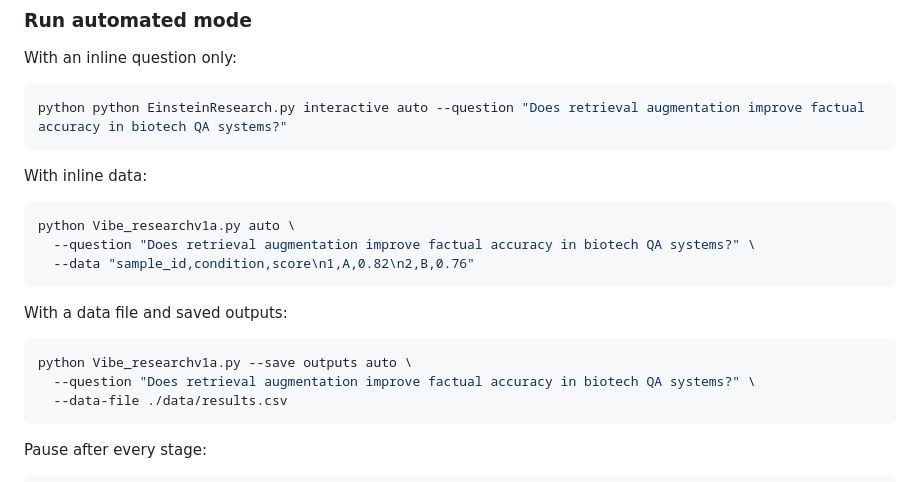
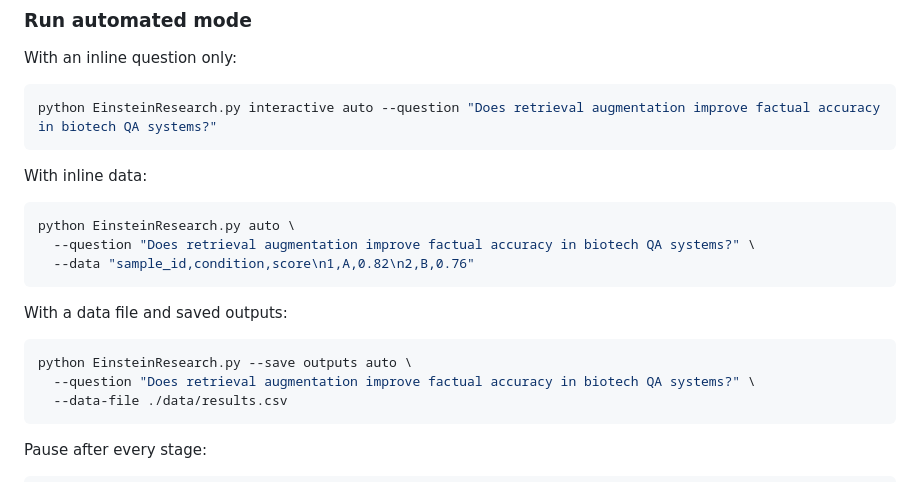
Before and after one commit to AIEpisteme/AI-Discovery-Program, a Markdown page: README.md, the part around the change. Drawn GitHub-style.

Commit message:
Fix command syntax in README for Python scripts

````diff
--- a/README.md
+++ b/README.md
@@ -180,13 +180,13 @@ python EinsteinResearch.py interactive --save outputs --model gpt-5.2 interactiv
 With an inline question only:
 
 ```bash
-python python EinsteinResearch.py interactive auto --question "Does retrieval augmentation improve factual accuracy in biotech QA systems?"
+python EinsteinResearch.py interactive auto --question "Does retrieval augmentation improve factual accuracy in biotech QA systems?"
 ```
 
 With inline data:
 
 ```bash
-python Vibe_researchv1a.py auto \
+python EinsteinResearch.py auto \
   --question "Does retrieval augmentation improve factual accuracy in biotech QA systems?" \
   --data "sample_id,condition,score\n1,A,0.82\n2,B,0.76"
 ```
@@ -194,7 +194,7 @@ python Vibe_researchv1a.py auto \
 With a data file and saved outputs:
 
 ```bash
-python Vibe_researchv1a.py --save outputs auto \
+python EinsteinResearch.py --save outputs auto \
   --question "Does retrieval augmentation improve factual accuracy in biotech QA systems?" \
   --data-file ./data/results.csv
 ```
````
